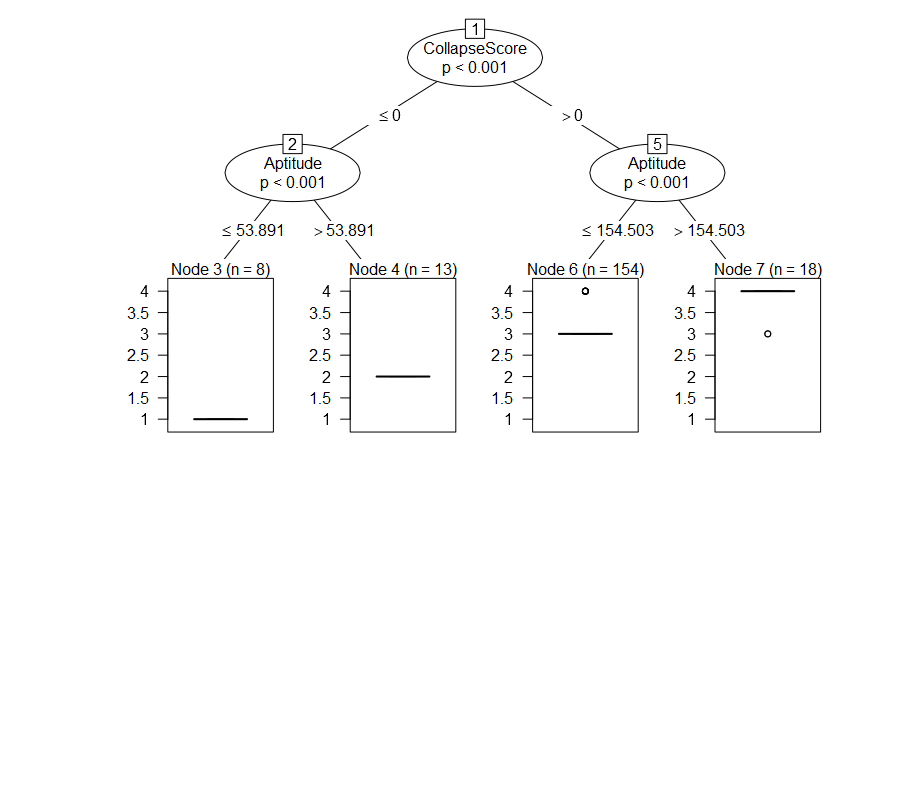
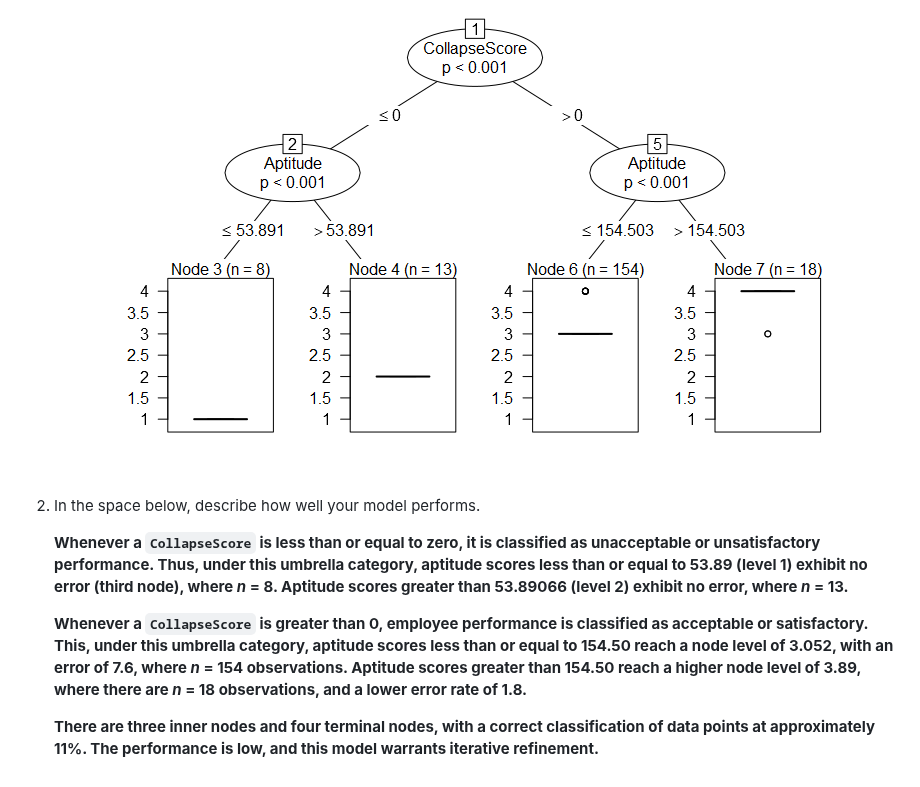
Before and after one commit to lshpaner/CEEM585_Supervised_Learning_Techniques_in_R, a Markdown page: README.md, the part around the change. Rendered like a GitHub page; blank space fills up the shorter version.

```diff
--- a/README.md
+++ b/README.md
@@ -344,3 +344,15 @@ In the space below, explain the model you developed. It is sufficient to use the
 
 <img src = "https://github.com/lshpaner/CEEM585_Supervised_Learning_Techniques_in_R/blob/main/code/figs/unnamed-chunk-29-1.png">
 </p>
+
+<li>
+
+In the space below, describe how well your model performs.
+
+</li>
+
+**Whenever a `CollapseScore` is less than or equal to zero, it is classified as unacceptable or unsatisfactory performance. Thus, under this umbrella category, aptitude scores less than or equal to 53.89 (level 1) exhibit no error (third node), where *n* = 8. Aptitude scores greater than 53.89066 (level 2) exhibit no error, where *n* = 13.**
+
+**Whenever a `CollapseScore` is greater than 0, employee performance is classified as acceptable or satisfactory. This, under this umbrella category, aptitude scores less than or equal to 154.50 reach a node level of 3.052, with an error of 7.6, where *n* = 154 observations. Aptitude scores greater than 154.50 reach a higher node level of 3.89, where there are *n* = 18 observations, and a lower error rate of 1.8.**
+
+**There are three inner nodes and four terminal nodes, with a correct classification of data points at approximately 11%. The performance is low, and this model warrants iterative refinement.**
```
